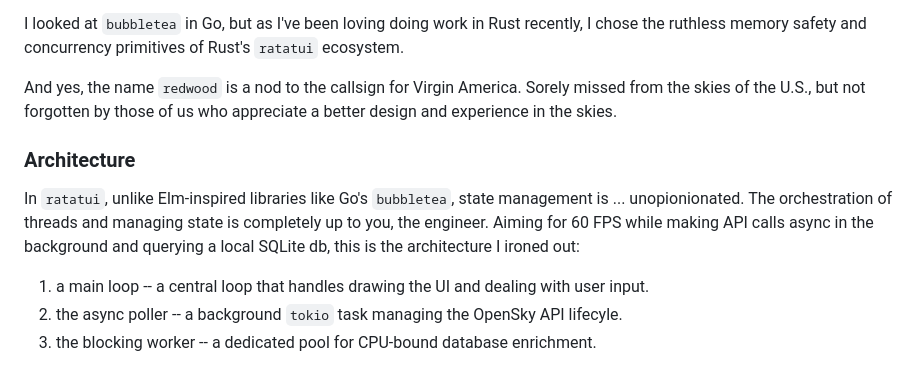
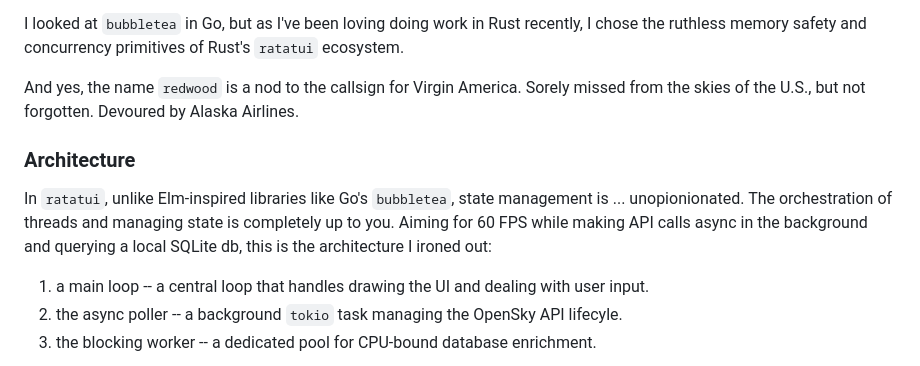
Before and after one commit to nihcosnosaj/jason-blog, a Markdown page: content/redwood-tui.md, the part around the change. Rendered like a GitHub page.

Commit message:
content: new blog post fixes

```diff
--- a/content/redwood-tui.md
+++ b/content/redwood-tui.md
@@ -10,10 +10,10 @@ And so **Redwood** was born: a high-performance, minimalist TUI (text/terminal u
 
 I looked at `bubbletea` in Go, but as I've been loving doing work in Rust recently, I chose the ruthless memory safety and concurrency primitives of Rust's `ratatui` ecosystem.
 
-And yes, the name `redwood` is a nod to the callsign for Virgin America. Sorely missed from the skies of the U.S., but not forgotten by those of us who appreciate a better design and experience in the skies.
+And yes, the name `redwood` is a nod to the callsign for Virgin America. Sorely missed from the skies of the U.S., but not forgotten. Devoured by Alaska Airlines.
 
 ### Architecture
-In `ratatui`, unlike Elm-inspired libraries like Go's `bubbletea`, state management is ... unopionionated. The orchestration of threads and managing state is completely up to you, the engineer. Aiming for 60 FPS while making API calls async in the background and querying a local SQLite db, this is the architecture I ironed out:
+In `ratatui`, unlike Elm-inspired libraries like Go's `bubbletea`, state management is ... unopionionated. The orchestration of threads and managing state is completely up to you. Aiming for 60 FPS while making API calls async in the background and querying a local SQLite db, this is the architecture I ironed out:
 1. a main loop -- a central loop that handles drawing the UI and dealing with user input.
 2. the async poller -- a background `tokio` task managing the OpenSky API lifecyle.
 3. the blocking worker -- a dedicated pool for CPU-bound database enrichment.
```
